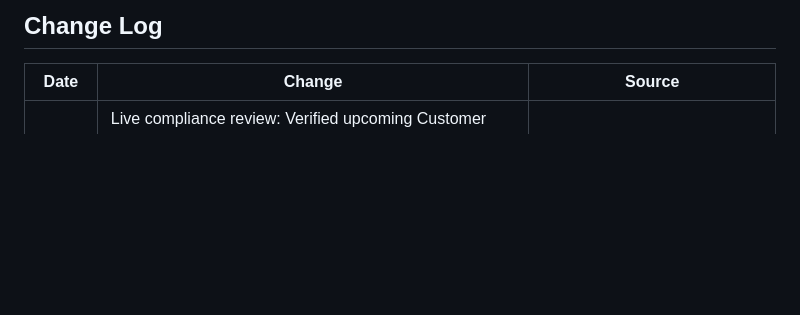
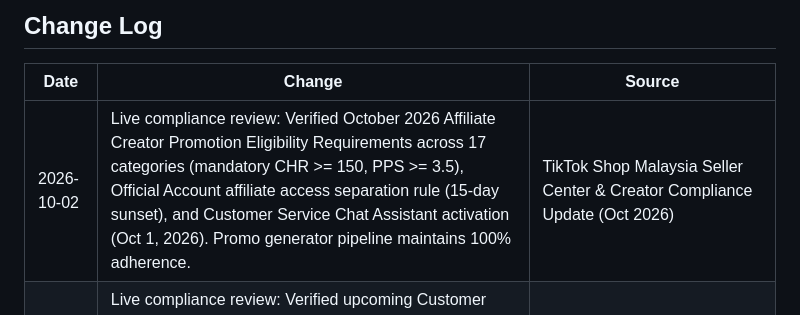
Before and after one commit to syarief02/gemini-flow, a Markdown page: tiktok_policy_notes.md, the part around one of its changes. Rendered like a GitHub page; blank space fills up the shorter version.

Commit message:
Update TikTok policy notes: October 2026 affiliate requirements & customer service automation

```diff
--- a/tiktok_policy_notes.md
+++ b/tiktok_policy_notes.md
@@ -123,6 +123,7 @@ These are rules we enforce on ourselves to maintain a clean account health:
 
 | Date | Change | Source |
 |------|--------|--------|
+| 2026-10-02 | Live compliance review: Verified October 2026 Affiliate Creator Promotion Eligibility Requirements across 17 categories (mandatory CHR >= 150, PPS >= 3.5), Official Account affiliate access separation rule (15-day sunset), and Customer Service Chat Assistant activation (Oct 1, 2026). Promo generator pipeline maintains 100% adherence. | TikTok Shop Malaysia Seller Center & Creator Compliance Update (Oct 2026) |
 | 2026-09-30 | Live compliance review: Verified upcoming Customer Service Chat Assistant auto-enablement (effective Oct 1, 2026), updated Community Guidelines on synthetic/AI-edited media (Sep 24, 2026), and refined Inactive Shop Policy (40-day threshold, 7-day buyer notification). Generated promotional content remains 100% compliant. | TikTok Shop Malaysia Seller Center & Creator Policy Updates (Sep 2026) |
 | 2026-09-27 | Live compliance review: Verified newly introduced Inactive Shop Policy (30-day activity threshold & prompt Ready to Ship / RTS requirement effective Sep 17, 2026) and latest AIGC Seller Playbook guidelines (strict prohibition on using AI to alter core physical product attributes like size, color, or material). Content pipeline strictly conforms. | TikTok Shop Malaysia Seller Center & Creator Compliance Bulletin (Sep 2026) |
 | 2026-09-21 | Weekly compliance review: Re-verified TikTok Shop Malaysia AIGC disclosure rules (mandatory toggle for synthetic faces/voices, C2PA automated detection, truth in advertising without fabricated effects). All content pipeline rules strictly compliant. | TikTok Shop Malaysia Seller Center & Creator Compliance Guidelines (Sep 2026) |
```
Also changed, not shown: other parts of tiktok_policy_notes.md (+1 -1 lines).
